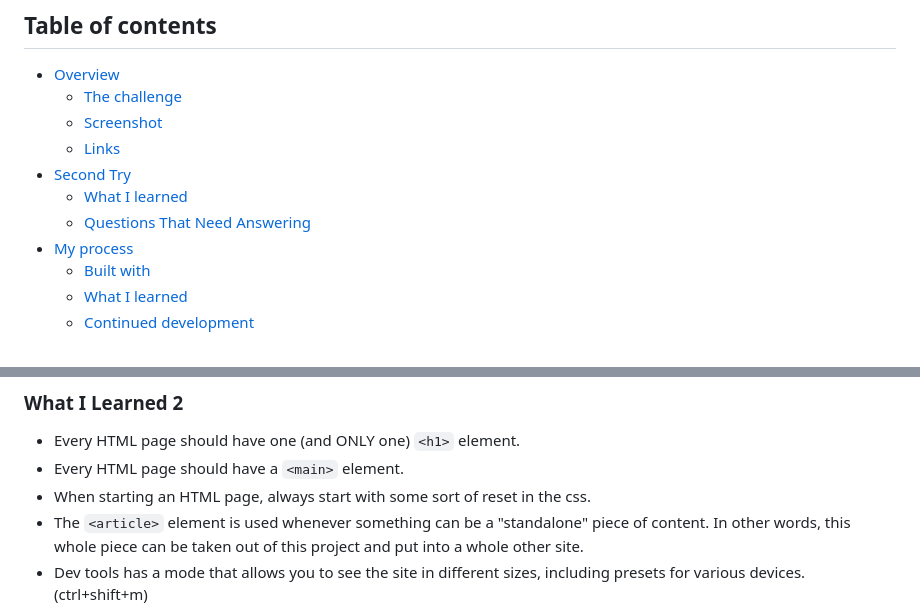
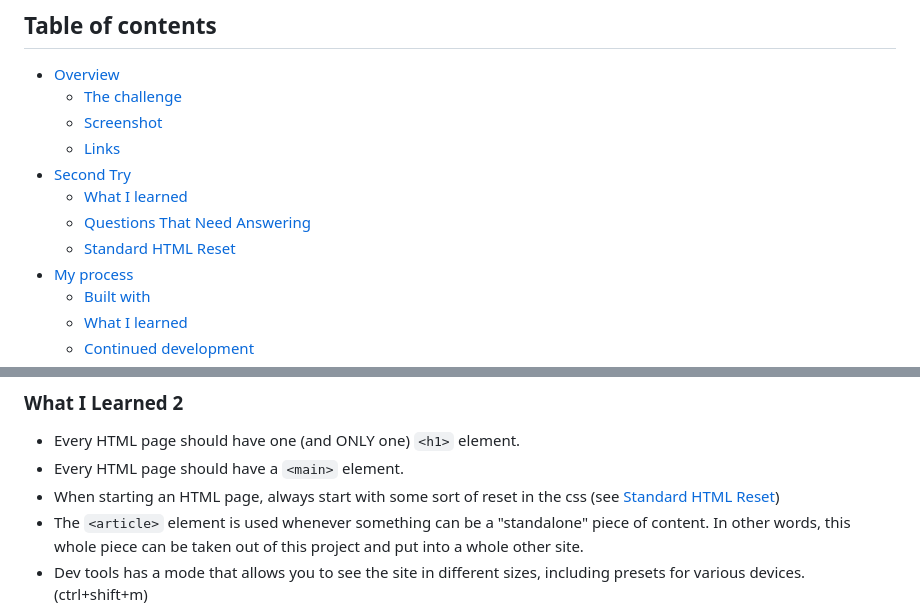
Before and after one commit to hornjbl/product-preview-card-component-main, a Markdown page: README.md, 2 parts joined by grey strips. Drawn GitHub-style.

```diff
--- a/README.md
+++ b/README.md
@@ -11,6 +11,7 @@ This is a solution to the [Product preview card component challenge on Frontend
 -   [Second Try](#second-try)
     -   [What I learned](#what-i-learned-2)
     -   [Questions That Need Answering](#questions-that-need-answering-2)
+    -   [Standard HTML Reset](#standard-html-reset)
 -   [My process](#my-process)
     -   [Built with](#built-with)
     -   [What I learned](#what-i-learned)
@@ -47,7 +48,7 @@ Walkthrough followed: [Taking on a Frontend Mentor challenge | Responsive Produc
 
 -   Every HTML page should have one (and ONLY one) `<h1>` element.
 -   Every HTML page should have a `<main>` element.
--   When starting an HTML page, always start with some sort of reset in the css.
+-   When starting an HTML page, always start with some sort of reset in the css (see [Standard HTML Reset](#standard-html-reset))
 -   The `<article>` element is used whenever something can be a "standalone" piece of content. In other words, this whole piece can be taken out of this project and put into a whole other site.
 -   Dev tools has a mode that allows you to see the site in different sizes, including presets for various devices. (ctrl+shift+m)
 
```
